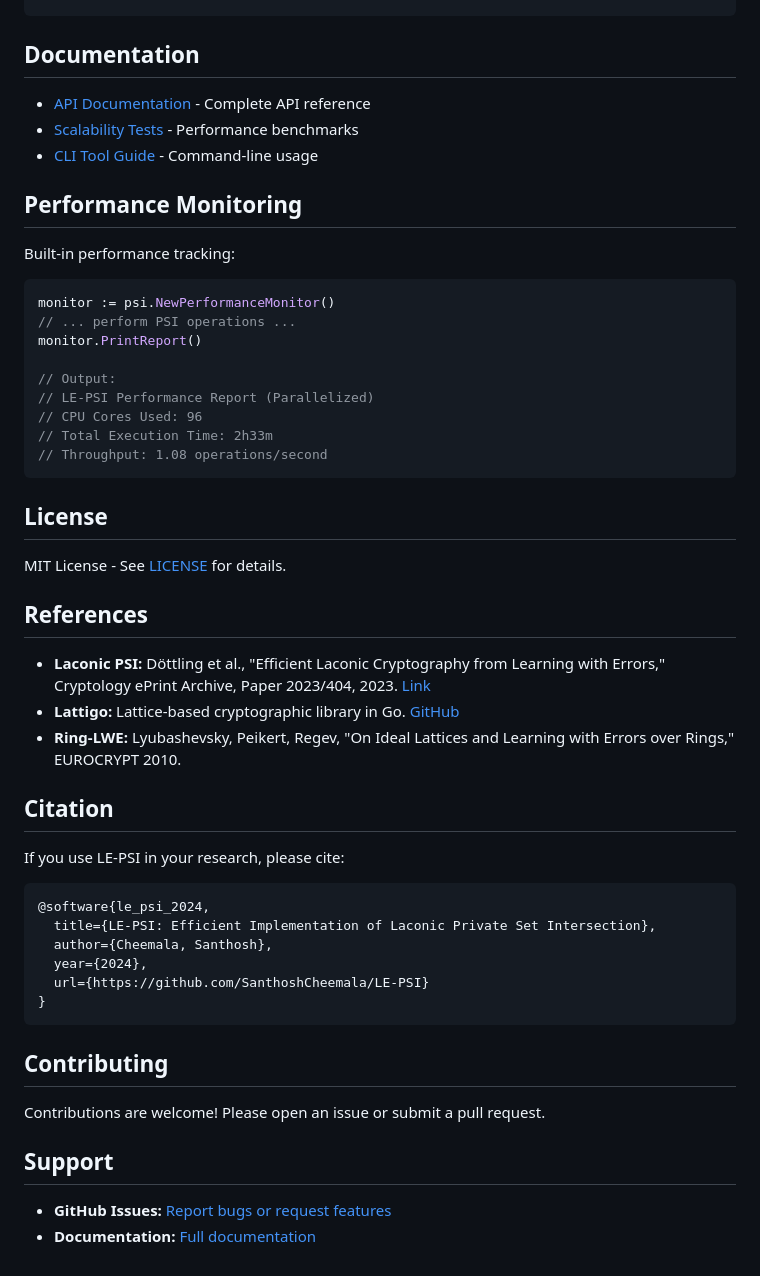
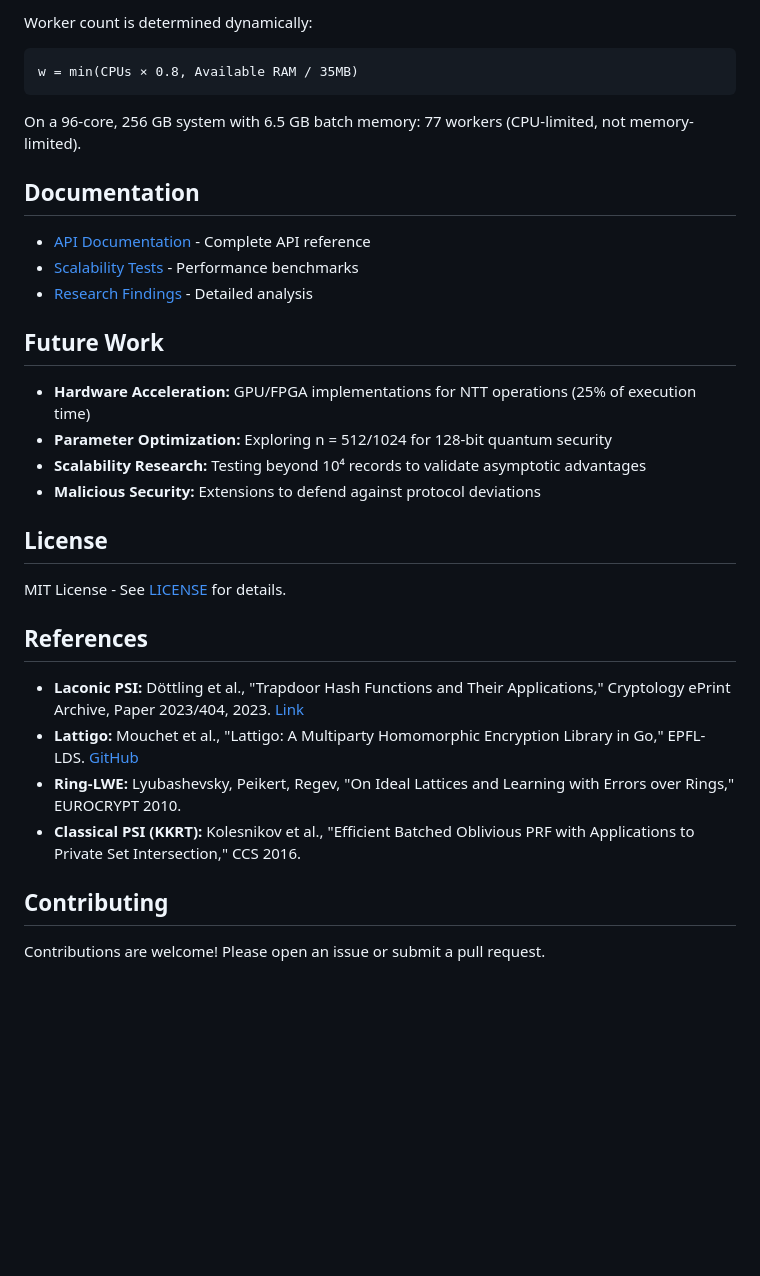
Before and after one commit to SanthoshCheemala/LE-PSI-, a Markdown page: README.md, the part around one of its changes. GitHub-like rendering; blank space fills up the shorter version.

````diff
--- a/README.md
+++ b/README.md
@@ -140,25 +217,22 @@ go build -o flare ./cmd/Flare
+Worker count is determined dynamically:
+```
+w = min(CPUs × 0.8, Available RAM / 35MB)
+```
+
+On a 96-core, 256 GB system with 6.5 GB batch memory: 77 workers (CPU-limited, not memory-limited).
 
 ## Documentation
 
 - [API Documentation](API.md) - Complete API reference
 - [Scalability Tests](scalability_tests/README.md) - Performance benchmarks
-- [CLI Tool Guide](cmd/Flare/README.md) - Command-line usage
+- [Research Findings](Documentation/RESEARCH_PAPER_FINDINGS.md) - Detailed analysis
 
-## Performance Monitoring
+## Future Work
 
-Built-in performance tracking:
-
-```go
-monitor := psi.NewPerformanceMonitor()
-// ... perform PSI operations ...
-monitor.PrintReport()
-
-// Output:
-// LE-PSI Performance Report (Parallelized)
-// CPU Cores Used: 96
-// Total Execution Time: 2h33m
-// Throughput: 1.08 operations/second
-```
+- **Hardware Acceleration:** GPU/FPGA implementations for NTT operations (25% of execution time)
+- **Parameter Optimization:** Exploring n = 512/1024 for 128-bit quantum security
+- **Scalability Research:** Testing beyond 10⁴ records to validate asymptotic advantages
+- **Malicious Security:** Extensions to defend against protocol deviations
 
 ## License
 
@@ -166,28 +240,11 @@ MIT License - See [LICENSE](LICENSE) for details.
 
 ## References
 
-- **Laconic PSI:** Döttling et al., "Efficient Laconic Cryptography from Learning with Errors," Cryptology ePrint Archive, Paper 2023/404, 2023. [Link](https://eprint.iacr.org/2023/404)
-- **Lattigo:** Lattice-based cryptographic library in Go. [GitHub](https://github.com/tuneinsight/lattigo)
+- **Laconic PSI:** Döttling et al., "Trapdoor Hash Functions and Their Applications," Cryptology ePrint Archive, Paper 2023/404, 2023. [Link](https://eprint.iacr.org/2023/404)
+- **Lattigo:** Mouchet et al., "Lattigo: A Multiparty Homomorphic Encryption Library in Go," EPFL-LDS. [GitHub](https://github.com/tuneinsight/lattigo)
 - **Ring-LWE:** Lyubashevsky, Peikert, Regev, "On Ideal Lattices and Learning with Errors over Rings," EUROCRYPT 2010.
-
-## Citation
-
-If you use LE-PSI in your research, please cite:
-
-```bibtex
-@software{le_psi_2024,
-  title={LE-PSI: Efficient Implementation of Laconic Private Set Intersection},
-  author={Cheemala, Santhosh},
-  year={2024},
-  url={https://github.com/SanthoshCheemala/LE-PSI}
-}
-```
+- **Classical PSI (KKRT):** Kolesnikov et al., "Efficient Batched Oblivious PRF with Applications to Private Set Intersection," CCS 2016.
 
 ## Contributing
 
 Contributions are welcome! Please open an issue or submit a pull request.
-
-## Support
-
-- **GitHub Issues:** [Report bugs or request features](https://github.com/SanthoshCheemala/LE-PSI/issues)
-- **Documentation:** [Full documentation](https://github.com/SanthoshCheemala/LE-PSI/blob/main/API.md)
````
Also changed, not shown: other parts of README.md (+124 -47 lines).
